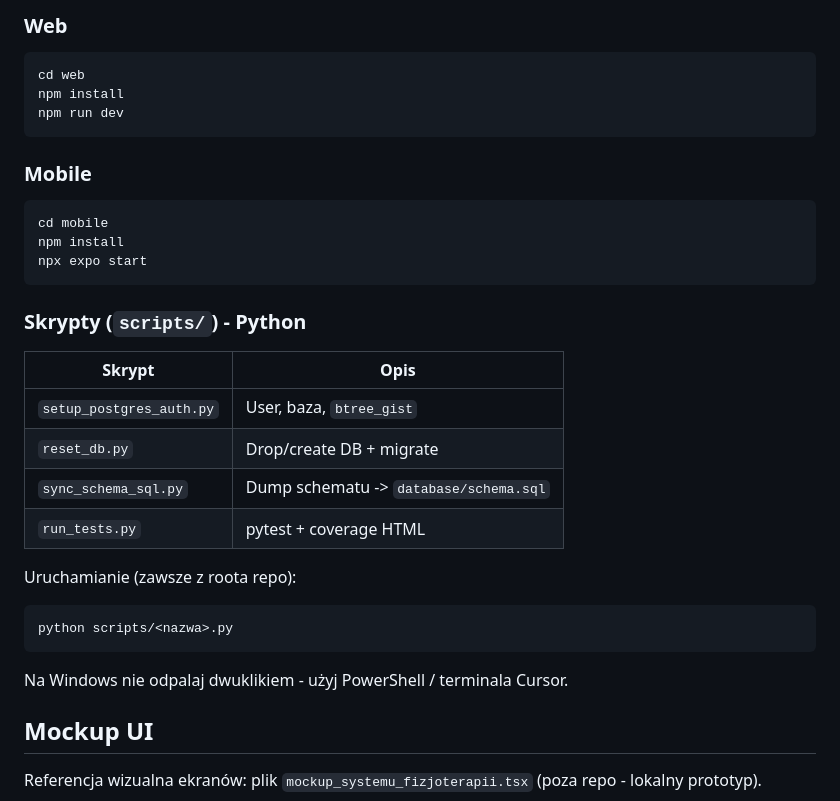
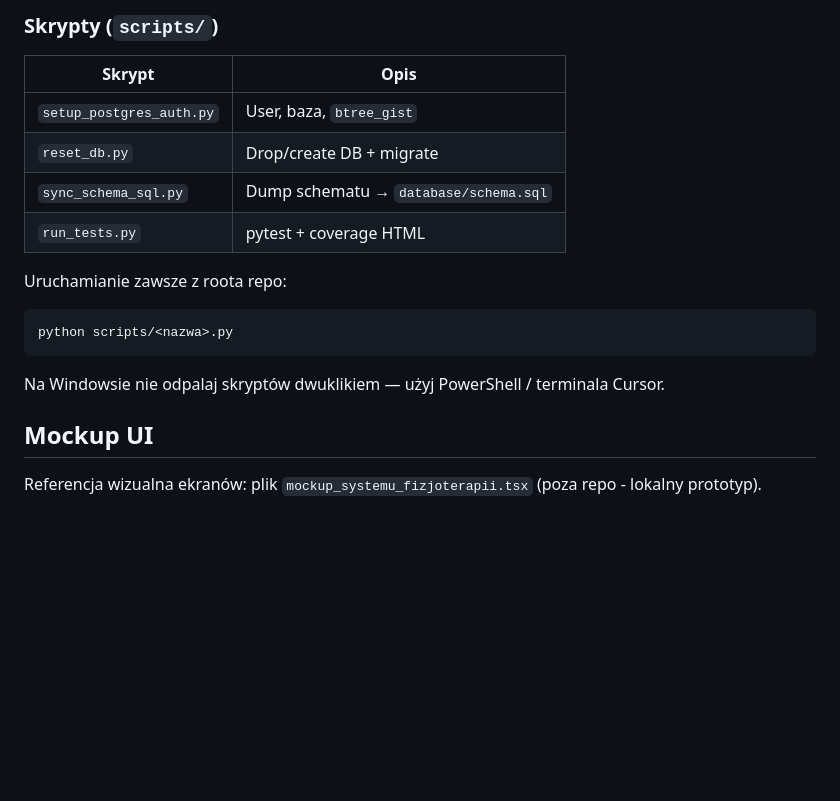
Before and after one commit to kacperszczudlo/PhysioCare, a Markdown page: README.md, the part around one of its changes. Drawn GitHub-style; blank space fills up the shorter version.

````diff
--- a/README.md
+++ b/README.md
@@ -165,36 +241,21 @@ Raporty:
 
-### Web
-
-```powershell
-cd web
-npm install
-npm run dev
-```
-
-### Mobile
-
-```powershell
-cd mobile
-npm install
-npx expo start
-```
-
-### Skrypty (`scripts/`) - Python
+### Skrypty (`scripts/`)
 
 | Skrypt | Opis |
 |--------|------|
 | `setup_postgres_auth.py` | User, baza, `btree_gist` |
 | `reset_db.py` | Drop/create DB + migrate |
-| `sync_schema_sql.py` | Dump schematu -> `database/schema.sql` |
+| `sync_schema_sql.py` | Dump schematu → `database/schema.sql` |
 | `run_tests.py` | pytest + coverage HTML |
 
-Uruchamianie (zawsze z roota repo):
+Uruchamianie zawsze z roota repo:
 
 ```powershell
 python scripts/<nazwa>.py
 ```
 
-Na Windows nie odpalaj dwuklikiem - użyj PowerShell / terminala Cursor.
+Na Windowsie nie odpalaj skryptów dwuklikiem — użyj PowerShell / terminala Cursor.
+
 ## Mockup UI
 
 Referencja wizualna ekranów: plik `mockup_systemu_fizjoterapii.tsx` (poza repo - lokalny prototyp).
````
Also changed, not shown: other parts of README.md (+109 -33 lines).
